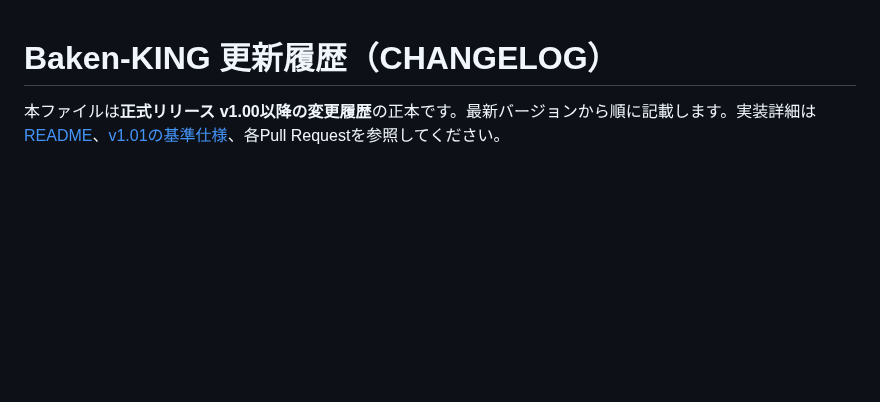
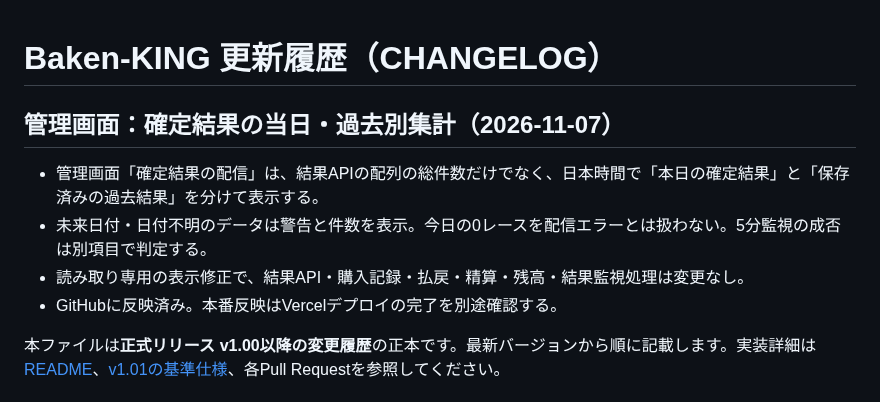
Before and after one commit to rinshan0818-cpu/Baken-KING, a Markdown page: CHANGELOG.md, the part around the change. Drawn GitHub-style; blank space fills up the shorter version.

Commit message:
docs: admin results day history split and deploy caveat

```diff
--- a/CHANGELOG.md
+++ b/CHANGELOG.md
@@ -1,4 +1,10 @@
 # Baken-KING 更新履歴（CHANGELOG）
+
+## 管理画面：確定結果の当日・過去別集計（2026-11-07）
+- 管理画面「確定結果の配信」は、結果APIの配列の総件数だけでなく、日本時間で「本日の確定結果」と「保存済みの過去結果」を分けて表示する。
+- 未来日付・日付不明のデータは警告と件数を表示。今日の0レースを配信エラーとは扱わない。5分監視の成否は別項目で判定する。
+- 読み取り専用の表示修正で、結果API・購入記録・払戻・精算・残高・結果監視処理は変更なし。
+- GitHubに反映済み。本番反映はVercelデプロイの完了を別途確認する。
 
 本ファイルは**正式リリース v1.00以降の変更履歴**の正本です。最新バージョンから順に記載します。実装詳細は [README](README.md)、[v1.01の基準仕様](docs/v101-current-spec-2026-11-06.md)、各Pull Requestを参照してください。
 
```
